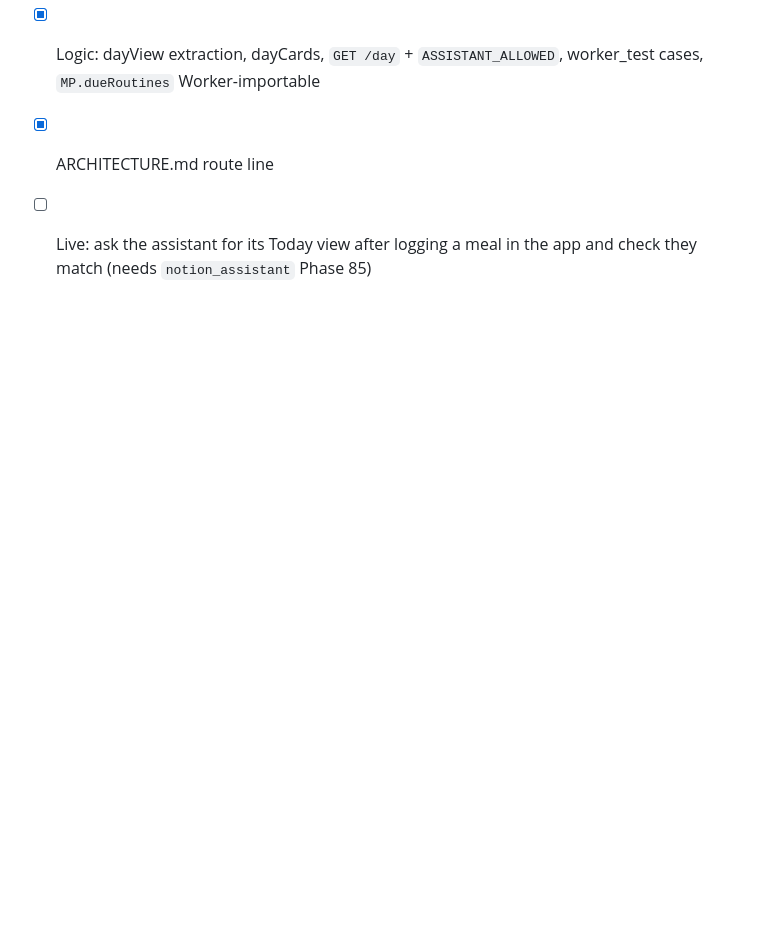
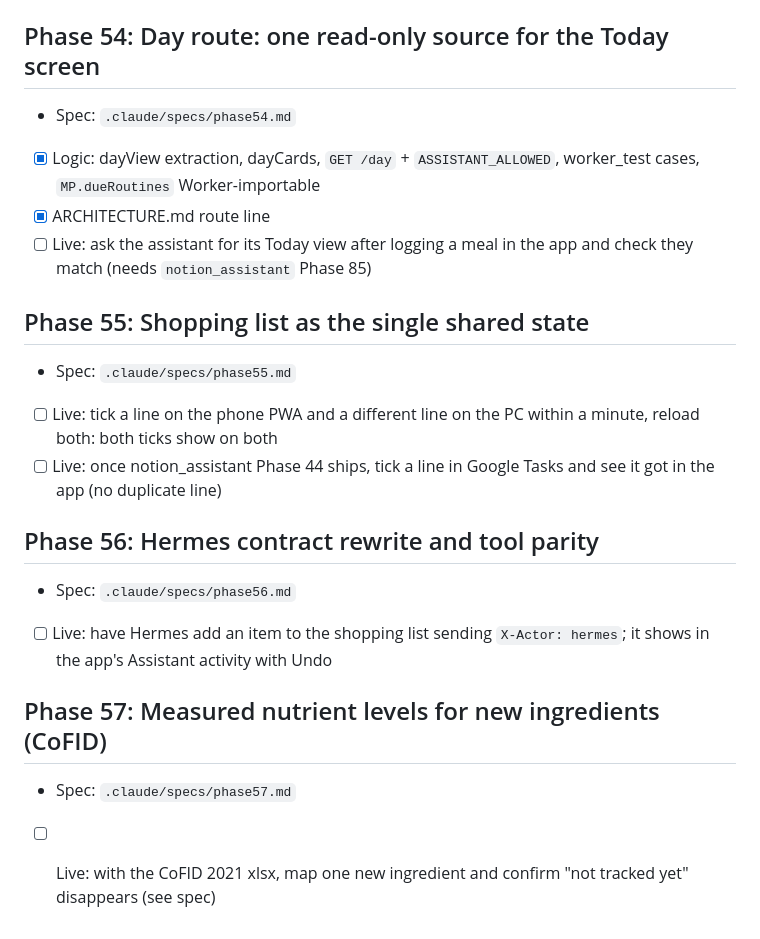
Before and after one commit to CMiller838/meal-planner, a Markdown page: tasks.md, the part around the change. Drawn GitHub-style; blank space fills up the shorter version.

Commit message:
chore: workflow and tooling changes before overnight run

```diff
--- a/tasks.md
+++ b/tasks.md
@@ -626,3 +626,16 @@ Requires Phase 43 (storage/`frozenMonths` helpers) built first. Decided: scale a
 - [x] Logic: dayView extraction, dayCards, `GET /day` + `ASSISTANT_ALLOWED`, worker_test cases, `MP.dueRoutines` Worker-importable
 - [x] ARCHITECTURE.md route line
 - [ ] Live: ask the assistant for its Today view after logging a meal in the app and check they match (needs `notion_assistant` Phase 85)
+
+## Phase 55: Shopping list as the single shared state
+- Spec: `.claude/specs/phase55.md`
+- [ ] Live: tick a line on the phone PWA and a different line on the PC within a minute, reload both: both ticks show on both
+- [ ] Live: once notion_assistant Phase 44 ships, tick a line in Google Tasks and see it got in the app (no duplicate line)
+
+## Phase 56: Hermes contract rewrite and tool parity
+- Spec: `.claude/specs/phase56.md`
+- [ ] Live: have Hermes add an item to the shopping list sending `X-Actor: hermes`; it shows in the app's Assistant activity with Undo
+
+## Phase 57: Measured nutrient levels for new ingredients (CoFID)
+- Spec: `.claude/specs/phase57.md`
+- [ ] Live: with the CoFID 2021 xlsx, map one new ingredient and confirm "not tracked yet" disappears (see spec)
```
